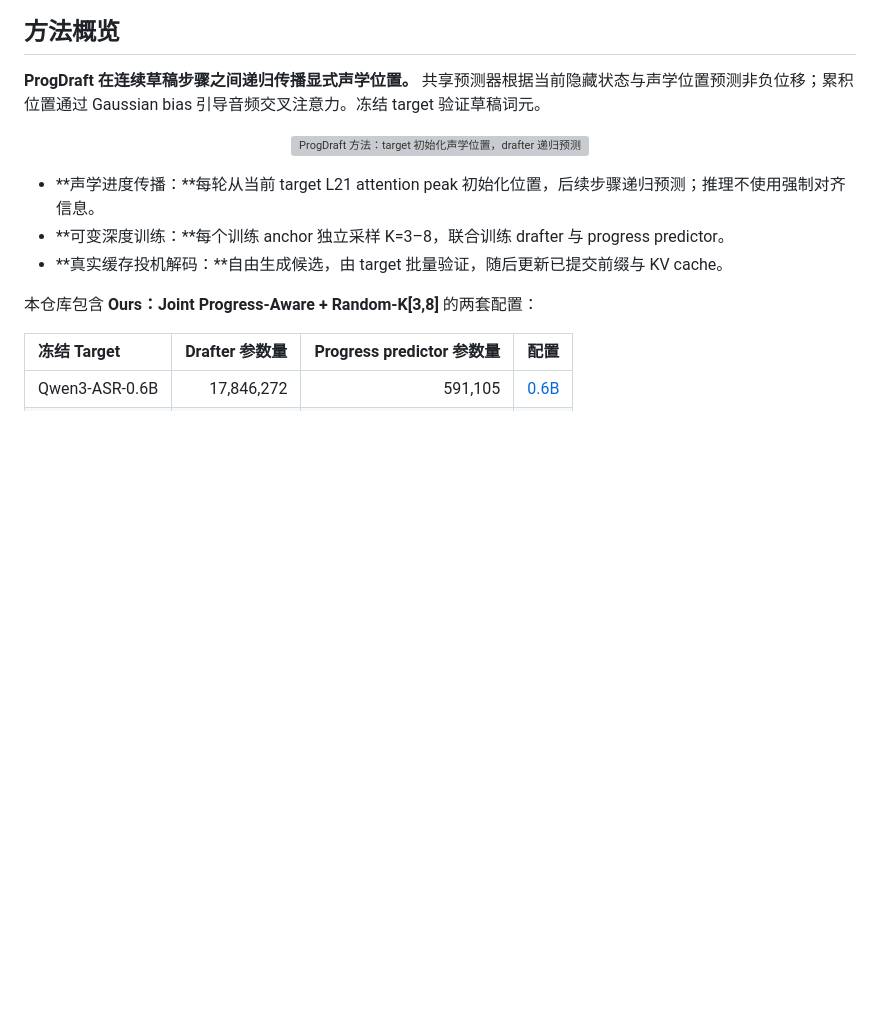
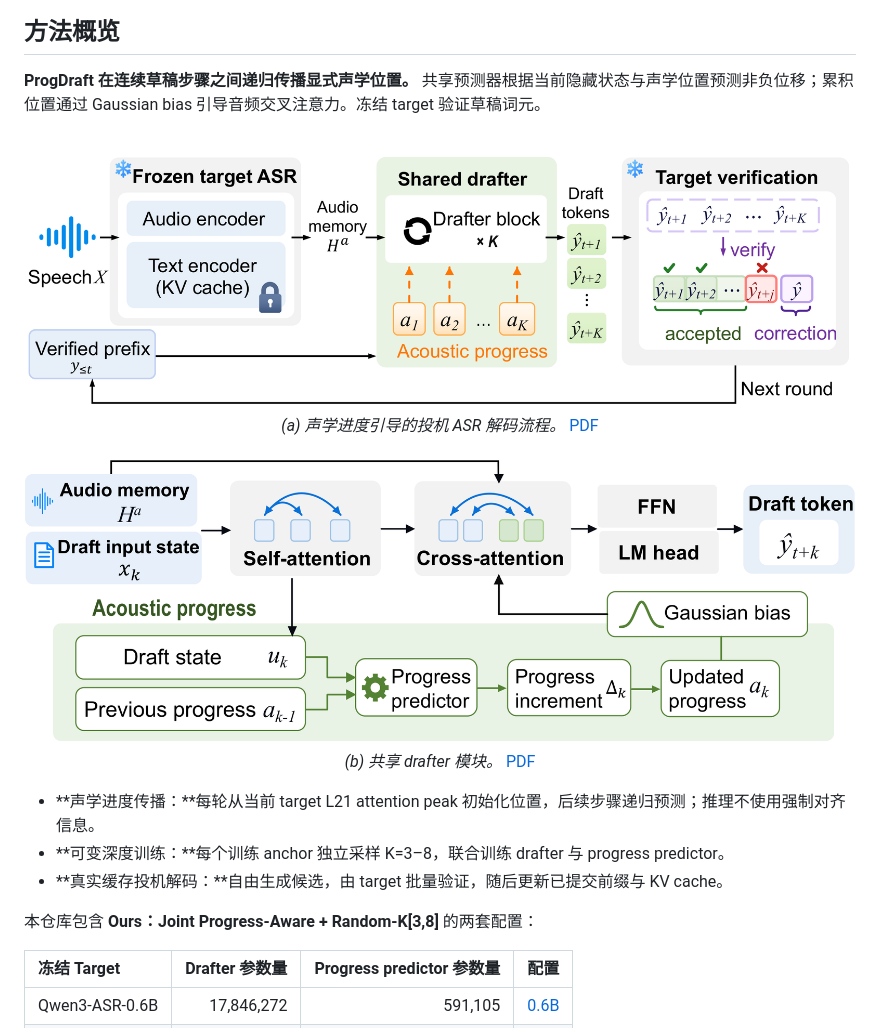
Before and after one commit to yuanyuanjia71-spec/ProgDraft, a Markdown page: README.zh-CN.md, the part around the change. GitHub-like rendering; pictures changed too: docs/assets/asr_fig1.png (added), docs/assets/asr_fig2.png (added); blank space fills up the shorter version; grey boxes are pictures that could not be loaded.

Commit message:
docs: add paper architecture figures to README

```diff
--- a/README.zh-CN.md
+++ b/README.zh-CN.md
@@ -21,7 +21,15 @@
 **ProgDraft 在连续草稿步骤之间递归传播显式声学位置。** 共享预测器根据当前隐藏状态与声学位置预测非负位移；累积位置通过 Gaussian bias 引导音频交叉注意力。冻结 target 验证草稿词元。
 
 <p align="center">
-  <img src="docs/assets/overview.svg" alt="ProgDraft 方法：target 初始化声学位置，drafter 递归预测位移，通过 Gaussian bias 引导音频注意力，再由 target 验证候选。" width="1000">
+  <img src="docs/assets/asr_fig1.png" alt="声学进度引导的投机 ASR 解码流程：冻结 target、共享 drafter 中的声学进度递归传播，以及 target 验证。" width="1000">
+  <br>
+  <em>(a) 声学进度引导的投机 ASR 解码流程。</em> <a href="docs/assets/asr_fig1.pdf">PDF</a>
+</p>
+
+<p align="center">
+  <img src="docs/assets/asr_fig2.png" alt="共享 drafter 模块：递归预测声学进度，通过 Gaussian bias 引导音频交叉注意力，生成草稿词元。" width="1000">
+  <br>
+  <em>(b) 共享 drafter 模块。</em> <a href="docs/assets/asr_fig2.pdf">PDF</a>
 </p>
 
 - **声学进度传播：**每轮从当前 target L21 attention peak 初始化位置，后续步骤递归预测；推理不使用强制对齐信息。
```
Also changed, not shown: README.md (+9 -1 lines), 2 other files.
